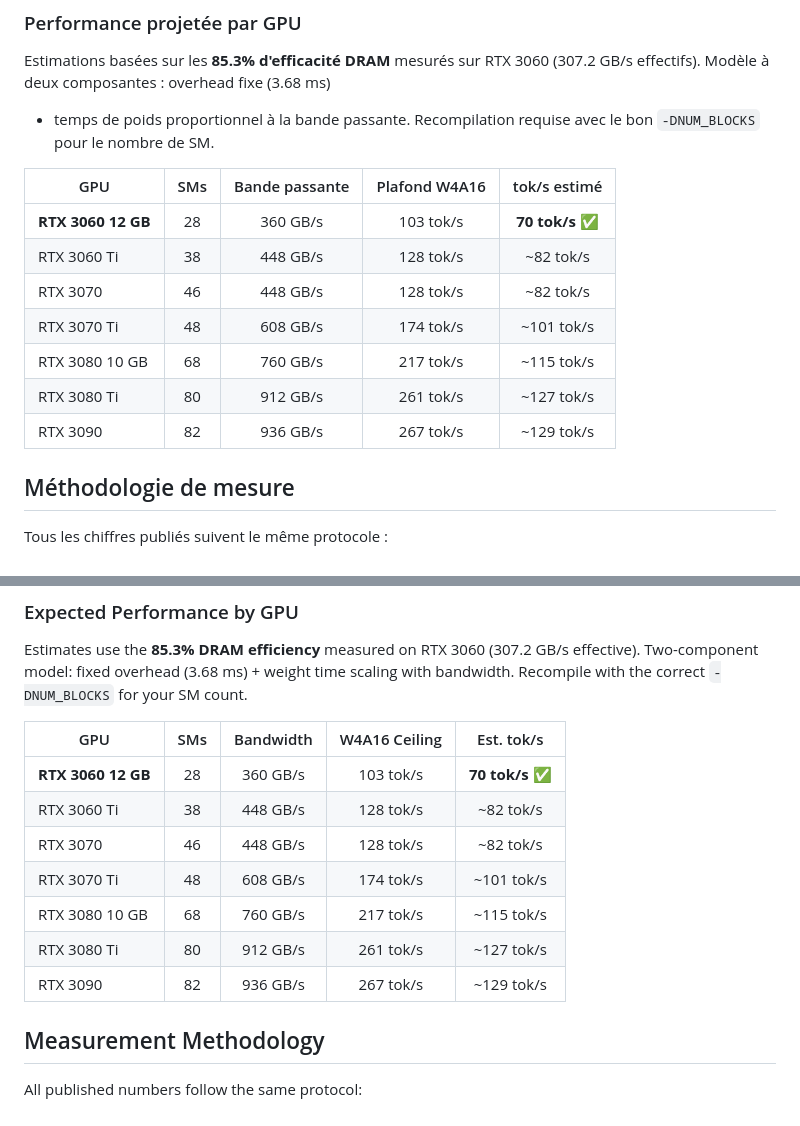
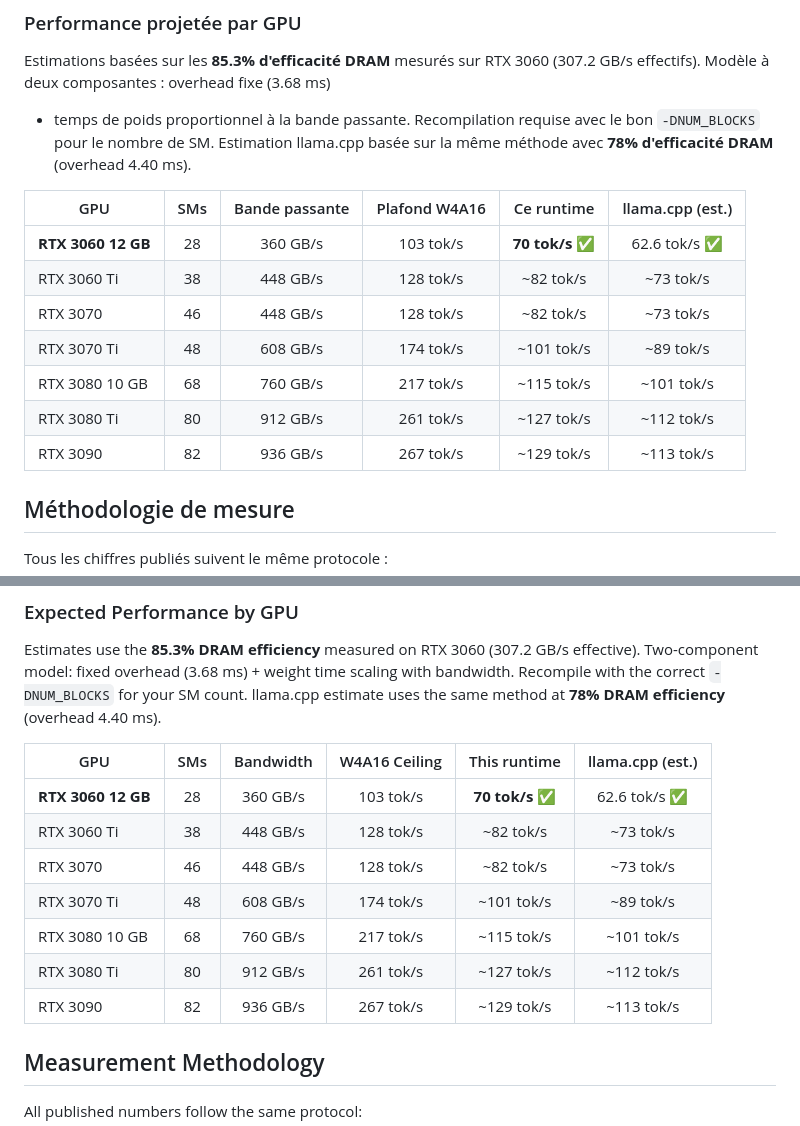
Before and after one commit to Wierzbowski-Alien/qwen-coder-w4a16-demo, a Markdown page: README.md, 2 parts joined by grey strips. Drawn GitHub-style.

Commit message:
docs: add llama.cpp comparison column to GPU projection tables

```diff
--- a/README.md
+++ b/README.md
@@ -271,17 +271,18 @@ Architecture : Ampere GA10x (sm_86). Minimum 8 GB VRAM.
 Estimations basées sur les **85.3% d'efficacité DRAM** mesurés sur RTX 3060
 (307.2 GB/s effectifs). Modèle à deux composantes : overhead fixe (3.68 ms)
 + temps de poids proportionnel à la bande passante. Recompilation requise
-avec le bon `-DNUM_BLOCKS` pour le nombre de SM.
+avec le bon `-DNUM_BLOCKS` pour le nombre de SM. Estimation llama.cpp basée
+sur la même méthode avec **78% d'efficacité DRAM** (overhead 4.40 ms).
 
-| GPU | SMs | Bande passante | Plafond W4A16 | tok/s estimé |
-|-----|:---:|:--------------:|:-------------:|:------------:|
-| **RTX 3060 12 GB** | 28 | 360 GB/s | 103 tok/s | **70 tok/s** ✅ |
-| RTX 3060 Ti | 38 | 448 GB/s | 128 tok/s | ~82 tok/s |
-| RTX 3070 | 46 | 448 GB/s | 128 tok/s | ~82 tok/s |
-| RTX 3070 Ti | 48 | 608 GB/s | 174 tok/s | ~101 tok/s |
-| RTX 3080 10 GB | 68 | 760 GB/s | 217 tok/s | ~115 tok/s |
-| RTX 3080 Ti | 80 | 912 GB/s | 261 tok/s | ~127 tok/s |
-| RTX 3090 | 82 | 936 GB/s | 267 tok/s | ~129 tok/s |
+| GPU | SMs | Bande passante | Plafond W4A16 | Ce runtime | llama.cpp (est.) |
+|-----|:---:|:--------------:|:-------------:|:----------:|:----------------:|
+| **RTX 3060 12 GB** | 28 | 360 GB/s | 103 tok/s | **70 tok/s** ✅ | 62.6 tok/s ✅ |
+| RTX 3060 Ti | 38 | 448 GB/s | 128 tok/s | ~82 tok/s | ~73 tok/s |
+| RTX 3070 | 46 | 448 GB/s | 128 tok/s | ~82 tok/s | ~73 tok/s |
+| RTX 3070 Ti | 48 | 608 GB/s | 174 tok/s | ~101 tok/s | ~89 tok/s |
+| RTX 3080 10 GB | 68 | 760 GB/s | 217 tok/s | ~115 tok/s | ~101 tok/s |
+| RTX 3080 Ti | 80 | 912 GB/s | 261 tok/s | ~127 tok/s | ~112 tok/s |
+| RTX 3090 | 82 | 936 GB/s | 267 tok/s | ~129 tok/s | ~113 tok/s |
 
 ## Méthodologie de mesure
 
@@ -664,17 +665,18 @@ Architecture: Ampere GA10x (sm_86). Minimum 8 GB VRAM.
 Estimates use the **85.3% DRAM efficiency** measured on RTX 3060 (307.2 GB/s
 effective). Two-component model: fixed overhead (3.68 ms) + weight time
 scaling with bandwidth. Recompile with the correct `-DNUM_BLOCKS` for your
-SM count.
+SM count. llama.cpp estimate uses the same method at **78% DRAM efficiency**
+(overhead 4.40 ms).
 
-| GPU | SMs | Bandwidth | W4A16 Ceiling | Est. tok/s |
-|-----|:---:|:---------:|:-------------:|:----------:|
-| **RTX 3060 12 GB** | 28 | 360 GB/s | 103 tok/s | **70 tok/s** ✅ |
-| RTX 3060 Ti | 38 | 448 GB/s | 128 tok/s | ~82 tok/s |
-| RTX 3070 | 46 | 448 GB/s | 128 tok/s | ~82 tok/s |
-| RTX 3070 Ti | 48 | 608 GB/s | 174 tok/s | ~101 tok/s |
-| RTX 3080 10 GB | 68 | 760 GB/s | 217 tok/s | ~115 tok/s |
-| RTX 3080 Ti | 80 | 912 GB/s | 261 tok/s | ~127 tok/s |
-| RTX 3090 | 82 | 936 GB/s | 267 tok/s | ~129 tok/s |
+| GPU | SMs | Bandwidth | W4A16 Ceiling | This runtime | llama.cpp (est.) |
+|-----|:---:|:---------:|:-------------:|:------------:|:----------------:|
+| **RTX 3060 12 GB** | 28 | 360 GB/s | 103 tok/s | **70 tok/s** ✅ | 62.6 tok/s ✅ |
+| RTX 3060 Ti | 38 | 448 GB/s | 128 tok/s | ~82 tok/s | ~73 tok/s |
+| RTX 3070 | 46 | 448 GB/s | 128 tok/s | ~82 tok/s | ~73 tok/s |
+| RTX 3070 Ti | 48 | 608 GB/s | 174 tok/s | ~101 tok/s | ~89 tok/s |
+| RTX 3080 10 GB | 68 | 760 GB/s | 217 tok/s | ~115 tok/s | ~101 tok/s |
+| RTX 3080 Ti | 80 | 912 GB/s | 261 tok/s | ~127 tok/s | ~112 tok/s |
+| RTX 3090 | 82 | 936 GB/s | 267 tok/s | ~129 tok/s | ~113 tok/s |
 
 ## Measurement Methodology
 
```
